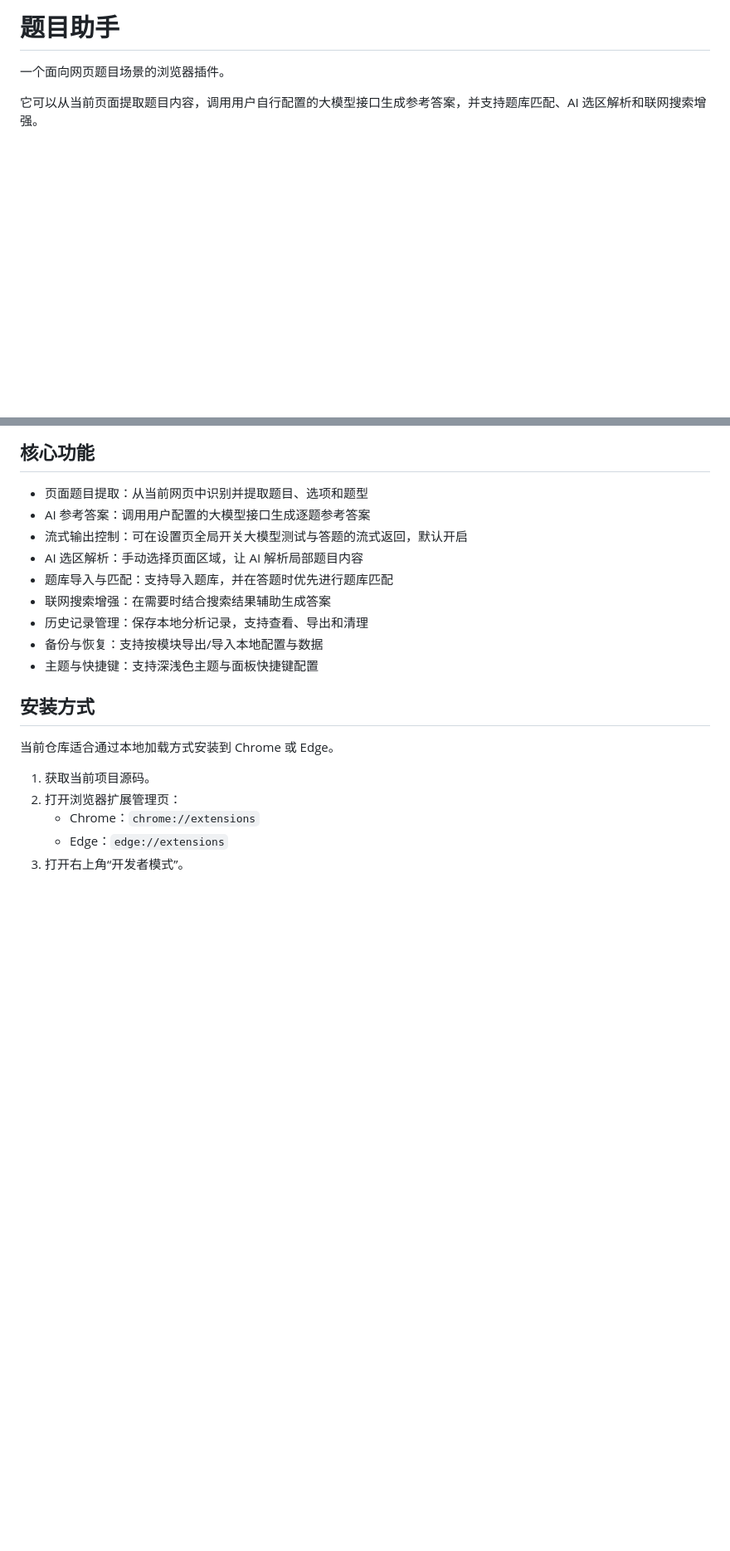
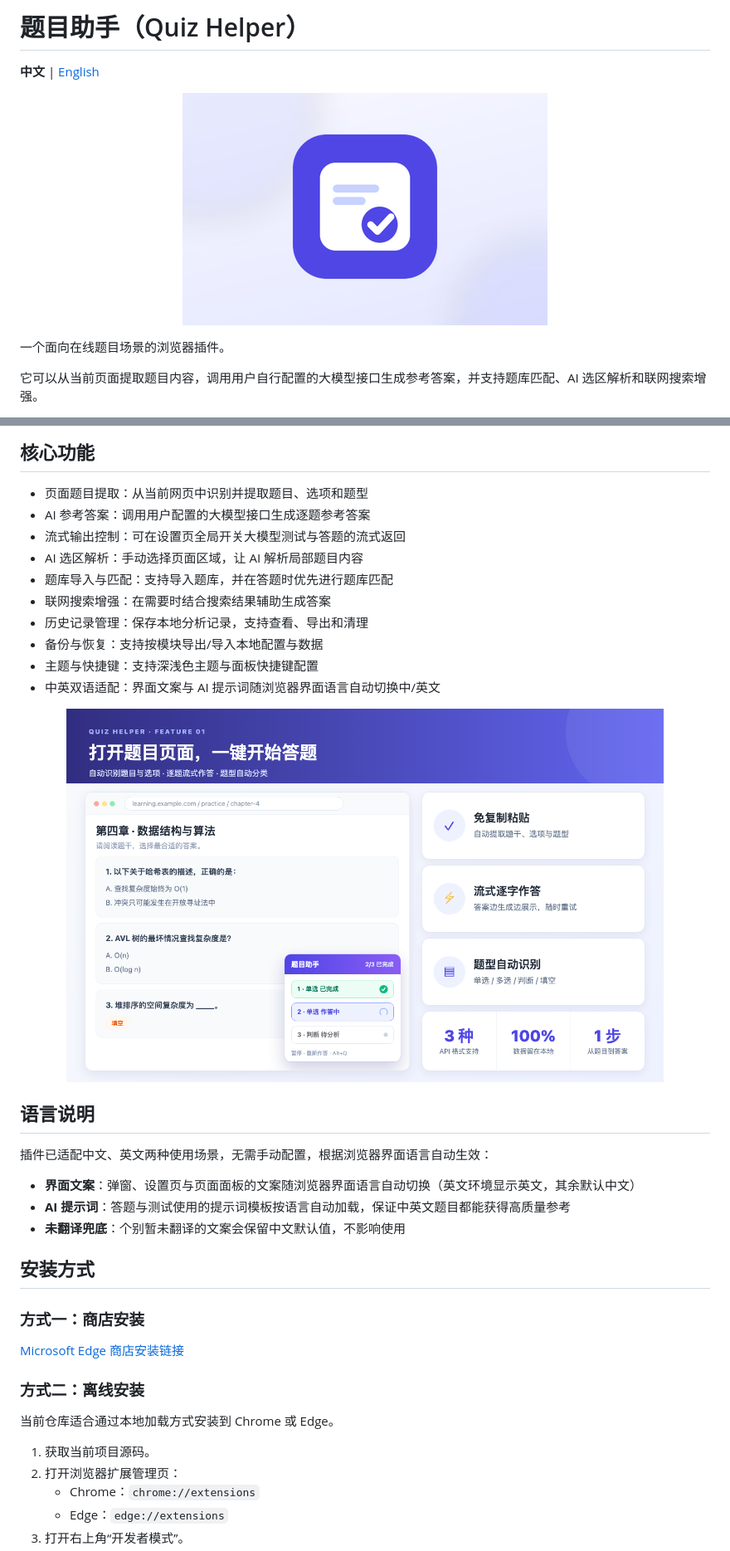
Before and after one commit to somelou/quiz-helper, a Markdown page: README.md, 2 parts joined by grey strips. Shown at 83% size. GitHub-like rendering; pictures changed too: docs/previews/png/01-one-click-solve.png (added), docs/previews/png/quiz-helper-small-tile-440x280.png (added); blank space fills up the shorter version.

```diff
--- a/README.md
+++ b/README.md
@@ -1,5 +1,11 @@
-# 题目助手
+# 题目助手（Quiz Helper）
 
-一个面向网页题目场景的浏览器插件。
+**中文** | [English](./README.en.md)
+
+<p align="center">
+  <img src="./docs/previews/png/quiz-helper-small-tile-440x280.png" alt="题目助手" width="440" />
+</p>
+
+一个面向在线题目场景的浏览器插件。
 
 它可以从当前页面提取题目内容，调用用户自行配置的大模型接口生成参考答案，并支持题库匹配、AI 选区解析和联网搜索增强。
@@ -8,15 +26,34 @@
 
 - 页面题目提取：从当前网页中识别并提取题目、选项和题型
 - AI 参考答案：调用用户配置的大模型接口生成逐题参考答案
-- 流式输出控制：可在设置页全局开关大模型测试与答题的流式返回，默认开启
+- 流式输出控制：可在设置页全局开关大模型测试与答题的流式返回
 - AI 选区解析：手动选择页面区域，让 AI 解析局部题目内容
 - 题库导入与匹配：支持导入题库，并在答题时优先进行题库匹配
 - 联网搜索增强：在需要时结合搜索结果辅助生成答案
 - 历史记录管理：保存本地分析记录，支持查看、导出和清理
 - 备份与恢复：支持按模块导出/导入本地配置与数据
 - 主题与快捷键：支持深浅色主题与面板快捷键配置
+- 中英双语适配：界面文案与 AI 提示词随浏览器界面语言自动切换中/英文
+
+<p align="center">
+  <img src="./docs/previews/png/01-one-click-solve.png" alt="一键解题" width="720" />
+</p>
+
+## 语言说明
+
+插件已适配中文、英文两种使用场景，无需手动配置，根据浏览器界面语言自动生效：
+
+- **界面文案**：弹窗、设置页与页面面板的文案随浏览器界面语言自动切换（英文环境显示英文，其余默认中文）
+- **AI 提示词**：答题与测试使用的提示词模板按语言自动加载，保证中英文题目都能获得高质量参考
+- **未翻译兜底**：个别暂未翻译的文案会保留中文默认值，不影响使用
 
 ## 安装方式
+
+### 方式一：商店安装
+
+[Microsoft Edge 商店安装链接](https://microsoftedge.microsoft.com/addons/detail/%E9%A2%98%E7%9B%AE%E5%8A%A9%E6%89%8B/enmbkdjfpdjpmnjmpnfhfkhkhljkoiji)
+
+### 方式二：离线安装
 
 当前仓库适合通过本地加载方式安装到 Chrome 或 Edge。
 
```
Also changed, not shown: other parts of README.md (+14 -2 lines), README.en.md (added, +174 -0 lines), docs/previews/png/02-dual-engine.png (added), docs/previews/png/03-streaming-thinking.png (added), docs/previews/png/04-privacy-local.png (added), 6 other files.
